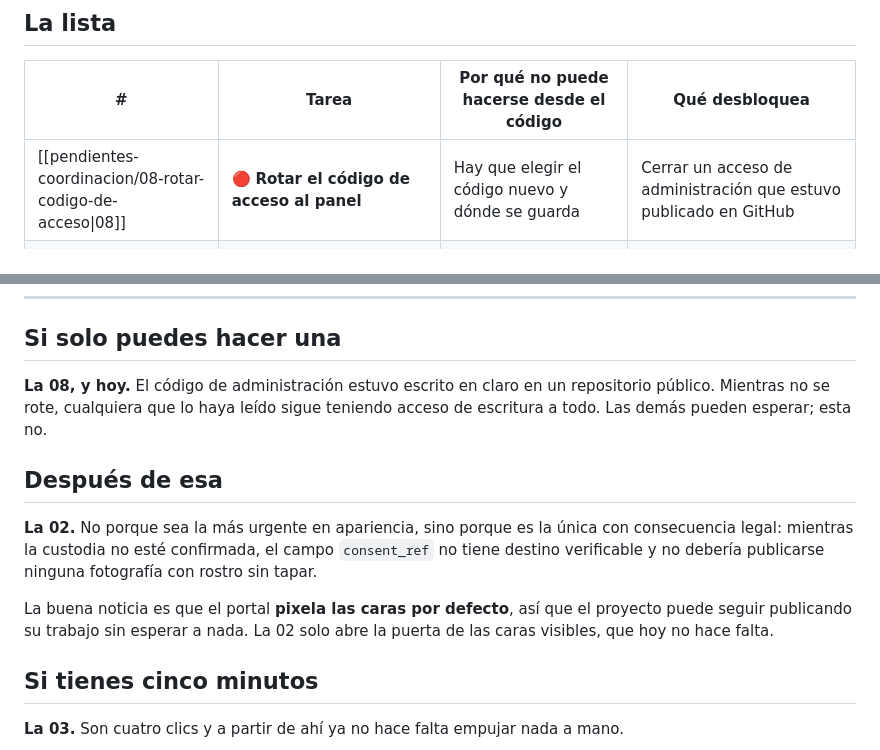
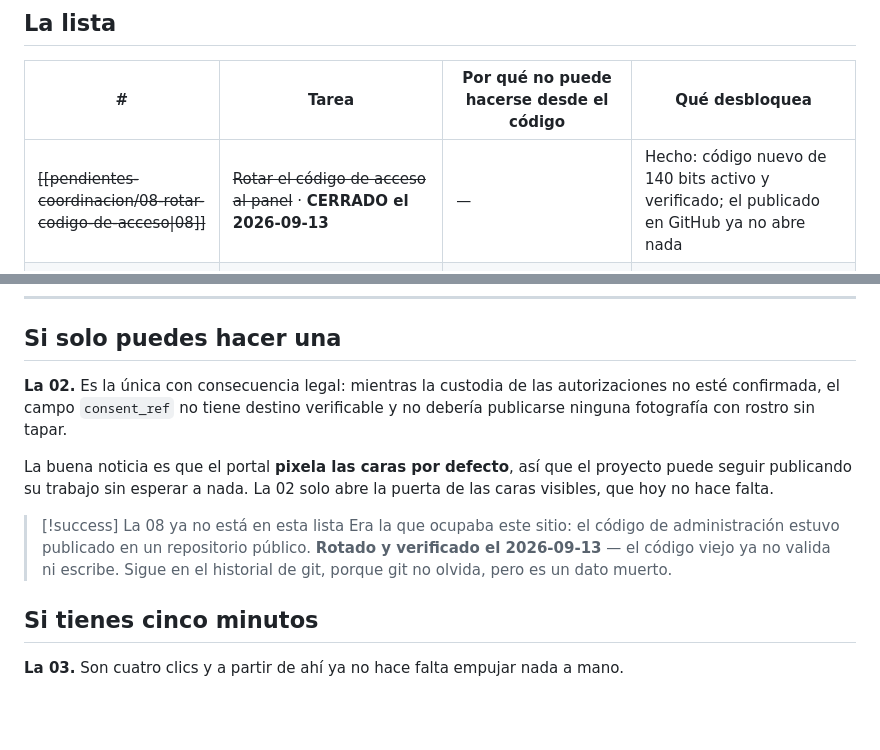
Before and after one commit to delpi21obandoangulo-pixel/proyecto-CIEHS, a Markdown page: pendientes-coordinacion/LEEME.md, 2 parts joined by grey strips. Drawn GitHub-style; blank space fills up the shorter version.

```diff
--- a/pendientes-coordinacion/LEEME.md
+++ b/pendientes-coordinacion/LEEME.md
@@ -19,7 +19,7 @@ en la nota de la que salió.
 
 | # | Tarea | Por qué no puede hacerse desde el código | Qué desbloquea |
 |---|---|---|---|
-| [[pendientes-coordinacion/08-rotar-codigo-de-acceso\|08]] | 🔴 **Rotar el código de acceso al panel** | Hay que elegir el código nuevo y dónde se guarda | Cerrar un acceso de administración que estuvo publicado en GitHub |
+| ~~[[pendientes-coordinacion/08-rotar-codigo-de-acceso\|08]]~~ | ~~Rotar el código de acceso al panel~~ · **CERRADO el 2026-09-13** | — | Hecho: código nuevo de 140 bits activo y verificado; el publicado en GitHub ya no abre nada |
 | ~~[[pendientes-coordinacion/01-mural-panel-que-buscamos\|01]]~~ | ~~Repintar el panel del mural~~ · **CERRADO el 2026-09-10** | — | Hecho: la coordinación entregó un mural nuevo con el texto corregido. Queda repintar el mural **físico** de la pared |
 | [[pendientes-coordinacion/02-autorizacion-de-imagen\|02]] | **Autorización de imagen**: revisión de Dirección, confirmar custodia, distribuir | Decisión institucional y firmas en papel | Publicar rostros sin tapar, y que `consent_ref` apunte a algo real |
 | [[pendientes-coordinacion/03-vercel-github-app\|03]] | **Instalar la Vercel GitHub App** | Flujo OAuth en tu navegador con tu sesión | Despliegue automático por push |
@@ -32,20 +32,19 @@ en la nota de la que salió.
 
 ## Si solo puedes hacer una
 
-**La 08, y hoy.** El código de administración estuvo escrito en claro en un
-repositorio público. Mientras no se rote, cualquiera que lo haya leído sigue
-teniendo acceso de escritura a todo. Las demás pueden esperar; esta no.
-
-## Después de esa
-
-**La 02.** No porque sea la más urgente en apariencia, sino porque es la única
-con consecuencia legal: mientras la custodia no esté confirmada, el campo
-`consent_ref` no tiene destino verificable y no debería publicarse ninguna
-fotografía con rostro sin tapar.
+**La 02.** Es la única con consecuencia legal: mientras la custodia de las
+autorizaciones no esté confirmada, el campo `consent_ref` no tiene destino
+verificable y no debería publicarse ninguna fotografía con rostro sin tapar.
 
 La buena noticia es que el portal **pixela las caras por defecto**, así que el
-proyecto puede seguir publicando su trabajo sin esperar a nada. La 02 solo
-abre la puerta de las caras visibles, que hoy no hace falta.
+proyecto puede seguir publicando su trabajo sin esperar a nada. La 02 solo abre
+la puerta de las caras visibles, que hoy no hace falta.
+
+> [!success] La 08 ya no está en esta lista
+> Era la que ocupaba este sitio: el código de administración estuvo publicado
+> en un repositorio público. **Rotado y verificado el 2026-09-13** — el código
+> viejo ya no valida ni escribe. Sigue en el historial de git, porque git no
+> olvida, pero es un dato muerto.
 
 ## Si tienes cinco minutos
 
```
Also changed, not shown: CIEHS-Auditoria-2026-09-13.md (+13 -7 lines), pendientes-coordinacion/08-rotar-codigo-de-acceso.md (+26 -42 lines).
